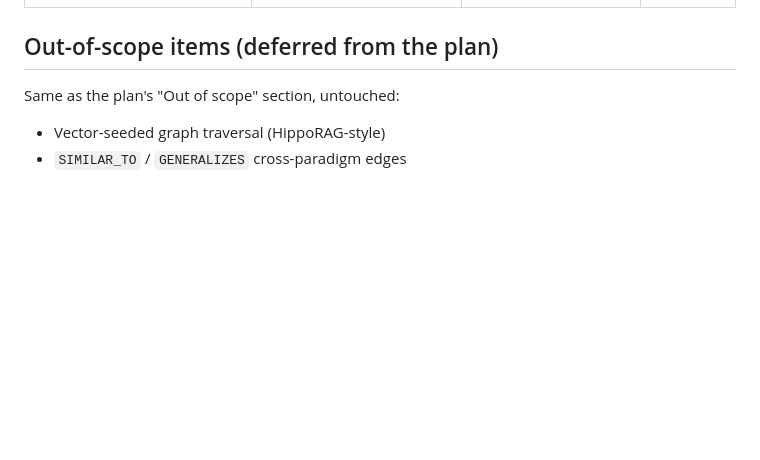
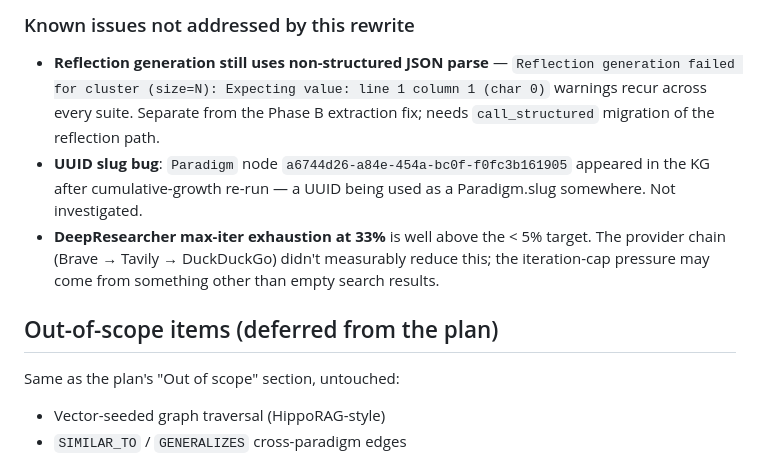
Before and after one commit to srfreire/labTFG, a Markdown page: phase1-pablo/docs/research-memory-rewrite-status.md, the part around one of its changes. GitHub-like rendering; blank space fills up the shorter version.

```diff
--- a/phase1-pablo/docs/research-memory-rewrite-status.md
+++ b/phase1-pablo/docs/research-memory-rewrite-status.md
@@ -59,3 +99,16 @@ requires actually running Phase F suites against live infra.
+### Known issues not addressed by this rewrite
+
+- **Reflection generation still uses non-structured JSON parse** — `Reflection
+  generation failed for cluster (size=N): Expecting value: line 1 column 1
+  (char 0)` warnings recur across every suite. Separate from the Phase B
+  extraction fix; needs `call_structured` migration of the reflection path.
+- **UUID slug bug**: `Paradigm` node `a6744d26-a84e-454a-bc0f-f0fc3b161905`
+  appeared in the KG after cumulative-growth re-run — a UUID being used as
+  a Paradigm.slug somewhere. Not investigated.
+- **DeepResearcher max-iter exhaustion at 33%** is well above the < 5%
+  target. The provider chain (Brave → Tavily → DuckDuckGo) didn't measurably
+  reduce this; the iteration-cap pressure may come from something other
+  than empty search results.
 
 ## Out-of-scope items (deferred from the plan)
 
```
Also changed, not shown: other parts of phase1-pablo/docs/research-memory-rewrite-status.md (+52 -12 lines).
